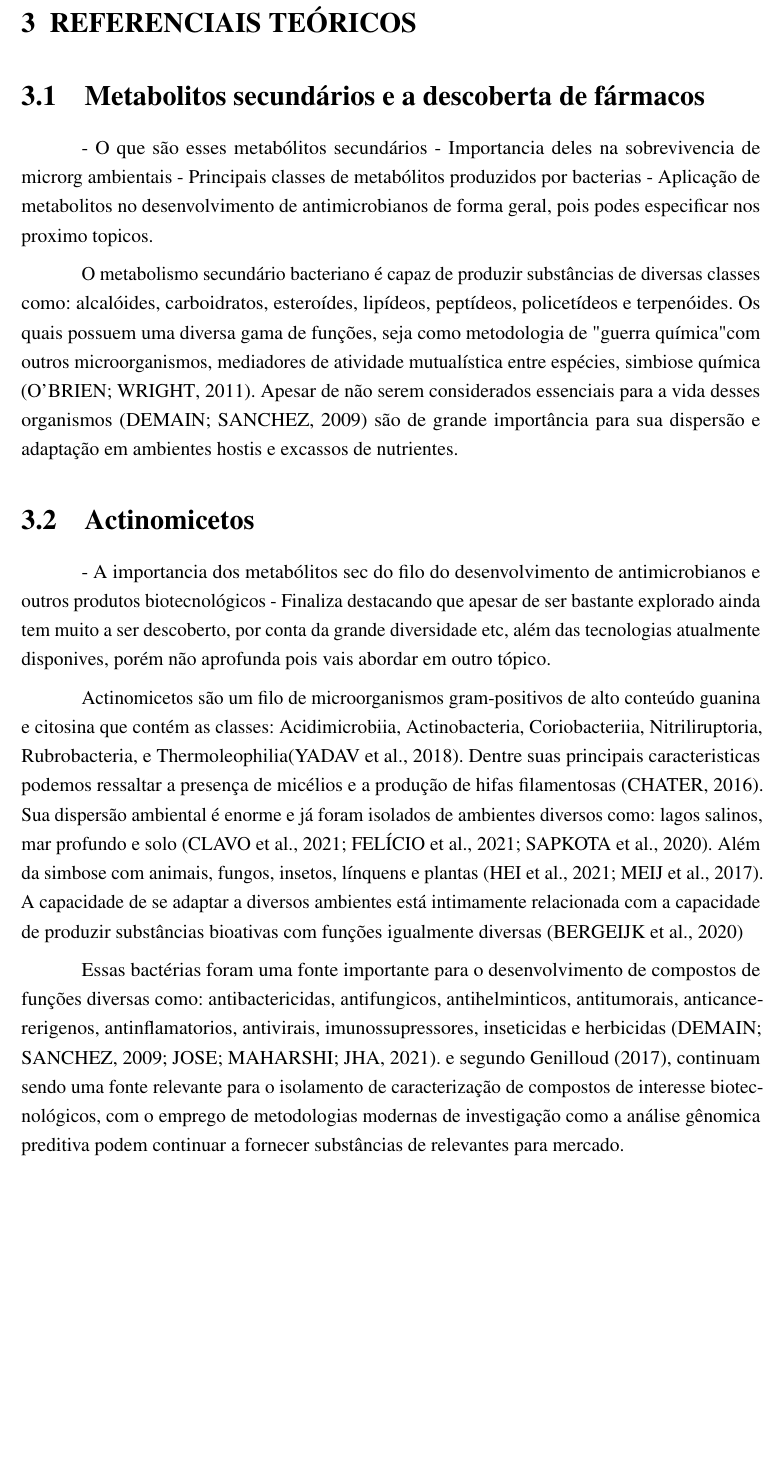
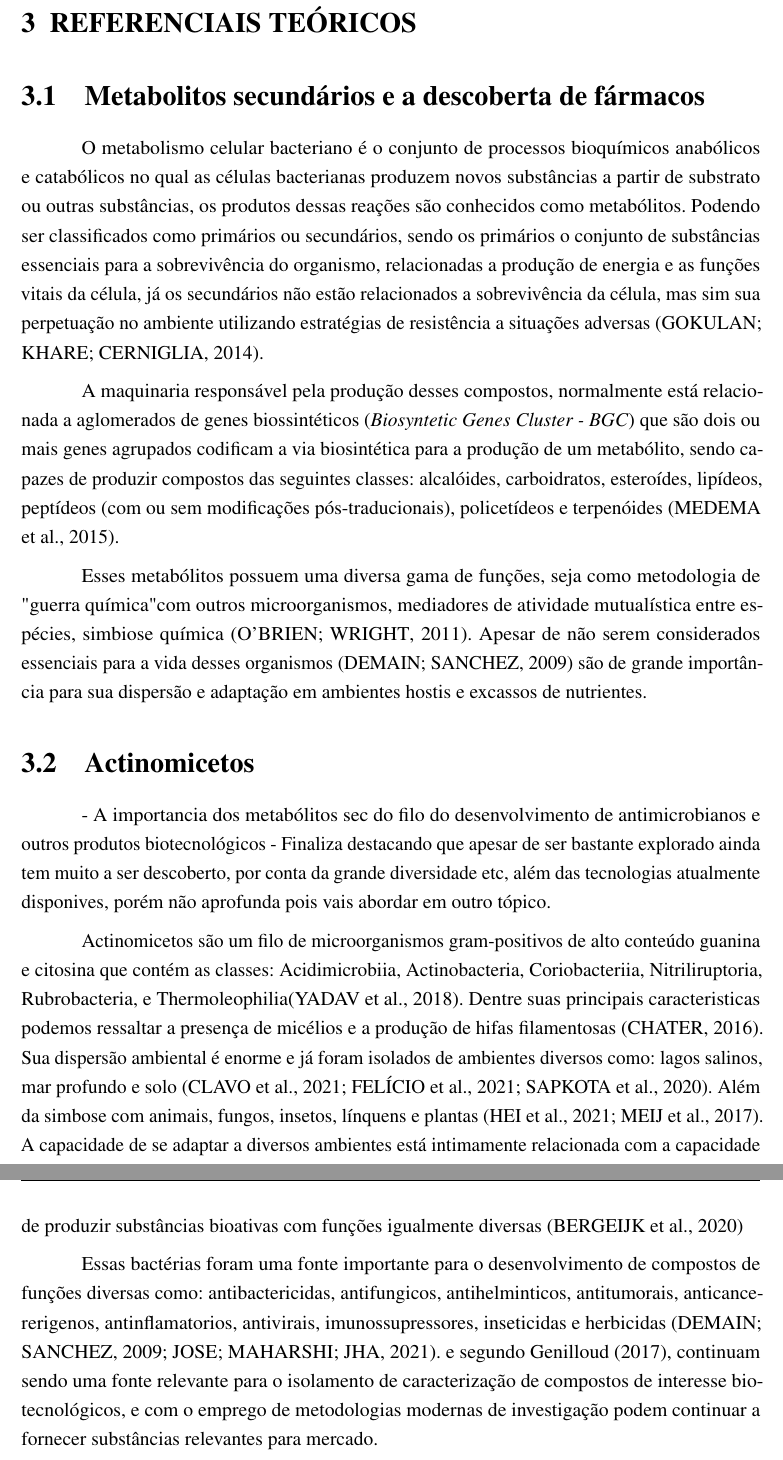
Before and after one commit to Mxrcon/tcc_biotecnologia, a LaTeX thesis (main.tex, which reads textuais/01_referenciais_teoricos.tex): part of page 10 of 24 before the commit and two parts of pages 10 and 11 of 24 after it, the two joined at a grey line, cut so that both start at the same text, the shorter picture padded with empty space. Compiled offline with pdfLaTeX.

Commit message:
ended the mtebolites part

```diff
--- a/textuais/01_referenciais_teoricos.tex
+++ b/textuais/01_referenciais_teoricos.tex
@@ -3,15 +3,20 @@
 
 \section{Metabolitos secundários e a descoberta de fármacos}
 
-- O que são esses metabólitos secundários
-- Importancia deles na sobrevivencia de microrg ambientais
-- Principais classes de metabólitos produzidos por bacterias
-- Aplicação de metabolitos no desenvolvimento de antimicrobianos de forma geral, pois podes especificar nos proximo topicos.
+O metabolismo celular bacteriano é o conjunto de processos bioquímicos anabólicos e catabólicos no qual
+as células bacterianas produzem novos substâncias a partir de substrato ou outras substâncias, os produtos
+dessas reações são conhecidos como metabólitos. Podendo ser classificados como primários ou secundários,
+sendo os primários o conjunto de substâncias essenciais para a sobrevivência do organismo, relacionadas
+a produção de energia e as funções vitais da célula, já os secundários não estão relacionados a sobrevivência
+da célula, mas sim sua perpetuação no ambiente utilizando estratégias de resistência a situações adversas \cite{gokulan2014}.
 
+A maquinaria responsável pela produção desses compostos, normalmente está relacionada a aglomerados
+de genes biossintéticos (\textit{Biosyntetic Genes Cluster - BGC}) que são dois ou mais genes
+agrupados codificam a via biosintética para a produção de um metabólito, sendo capazes de produzir compostos
+das seguintes classes: alcalóides, carboidratos, esteroídes, lipídeos, peptídeos (com ou sem modificações pós-traducionais), policetídeos e
+terpenóides \cite{medema2015}.
 
-O metabolismo secundário bacteriano é capaz de produzir substâncias de diversas
-classes como: alcalóides, carboidratos, esteroídes, lipídeos, peptídeos, policetídeos e
-terpenóides. Os quais possuem uma diversa gama de funções, seja como metodologia de "guerra
+Esses metabólitos possuem uma diversa gama de funções, seja como metodologia de "guerra
 química" com outros microorganismos, mediadores de atividade mutualística entre espécies,
 simbiose química \cite{obrien2011}. Apesar de não serem considerados essenciais para a vida
 desses organismos \cite{demain2009} são de grande importância para sua dispersão e adaptação
@@ -37,9 +42,9 @@ Essas bactérias foram uma fonte importante para o desenvolvimento de compostos
 diversas como: antibactericidas, antifungicos, antihelminticos, antitumorais, anticancererigenos,
 antinflamatorios, antivirais, imunossupressores, inseticidas e herbicidas \cite{demain2009,jose2021}.
 e segundo \citeonline{genilloud2017}, continuam sendo uma fonte relevante
-para o isolamento de caracterização de compostos de interesse biotecnológicos, com o
-emprego de metodologias modernas de investigação como a análise gênomica preditiva
-podem continuar a fornecer substâncias de relevantes para mercado.
+para o isolamento de caracterização de compostos de interesse biotecnológicos, e com o
+emprego de metodologias modernas de investigação podem continuar a fornecer
+substâncias relevantes para mercado.
 
 \subsection{\textit{Streptomyces}}
 O gênero dos Streptomicetos é de grande relevância, pois foi a fonte para descobertas de importantes antibióticos
```
Also changed, not shown: bibliografia.bib (+26 -0 lines), textuais/01_referenciais_teoricos.tex (1 more changed lines).
